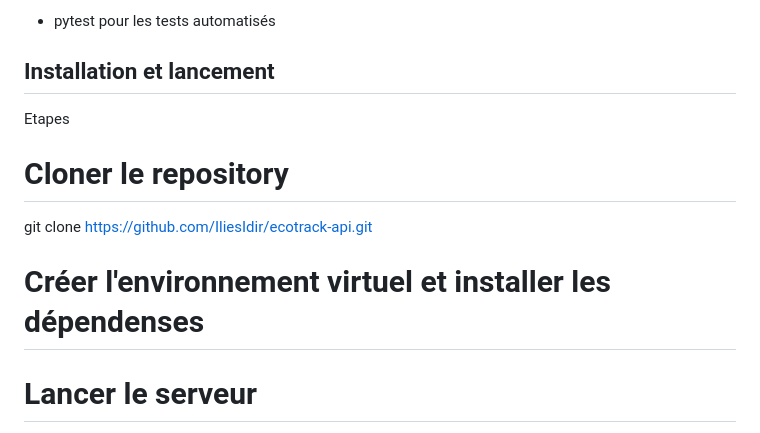
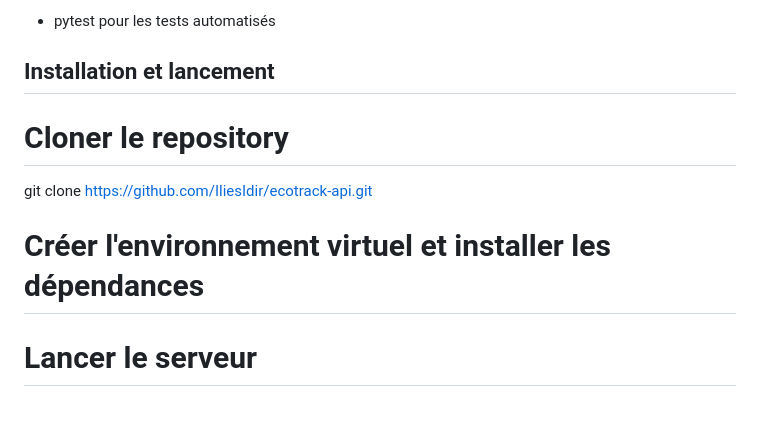
Before and after one commit to IliesIdir/ecotrack-api, a Markdown page: README.md, the part around the change. Rendered like a GitHub page.

Commit message:
Fix typo in installation instructions
Corrected a typo in the installation instructions regarding dependencies.

```diff
--- a/README.md
+++ b/README.md
@@ -24,11 +24,11 @@ API REST développée avec FastAPI permettant de suivre et analyser des indicate
 - pytest pour les tests automatisés
 
 ## Installation et lancement
-Etapes
+
 # Cloner le repository
 git clone https://github.com/IliesIdir/ecotrack-api.git
 
-# Créer l'environnement virtuel et installer les dépendenses
+# Créer l'environnement virtuel et installer les dépendances
 
 # Lancer le serveur
 
```
